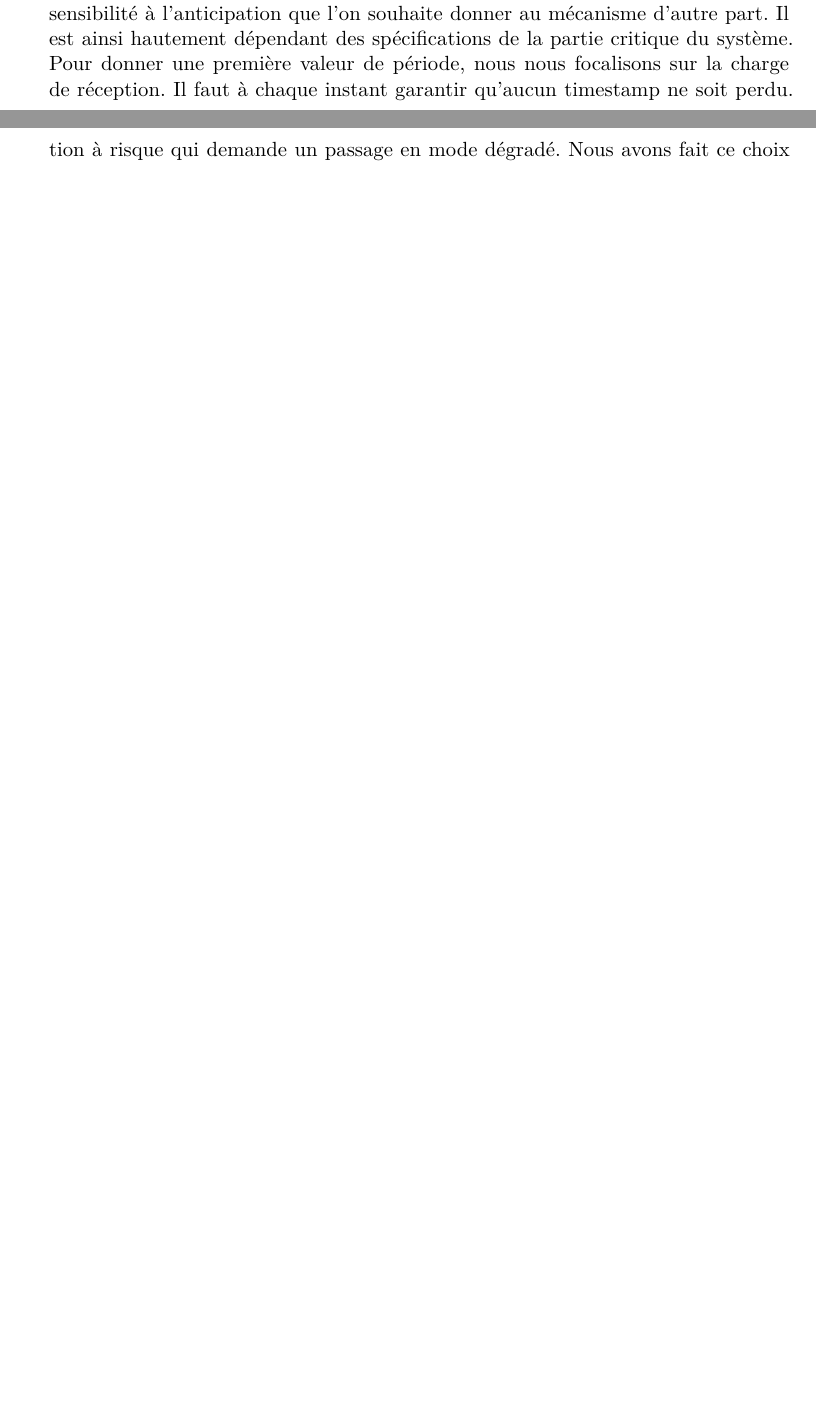
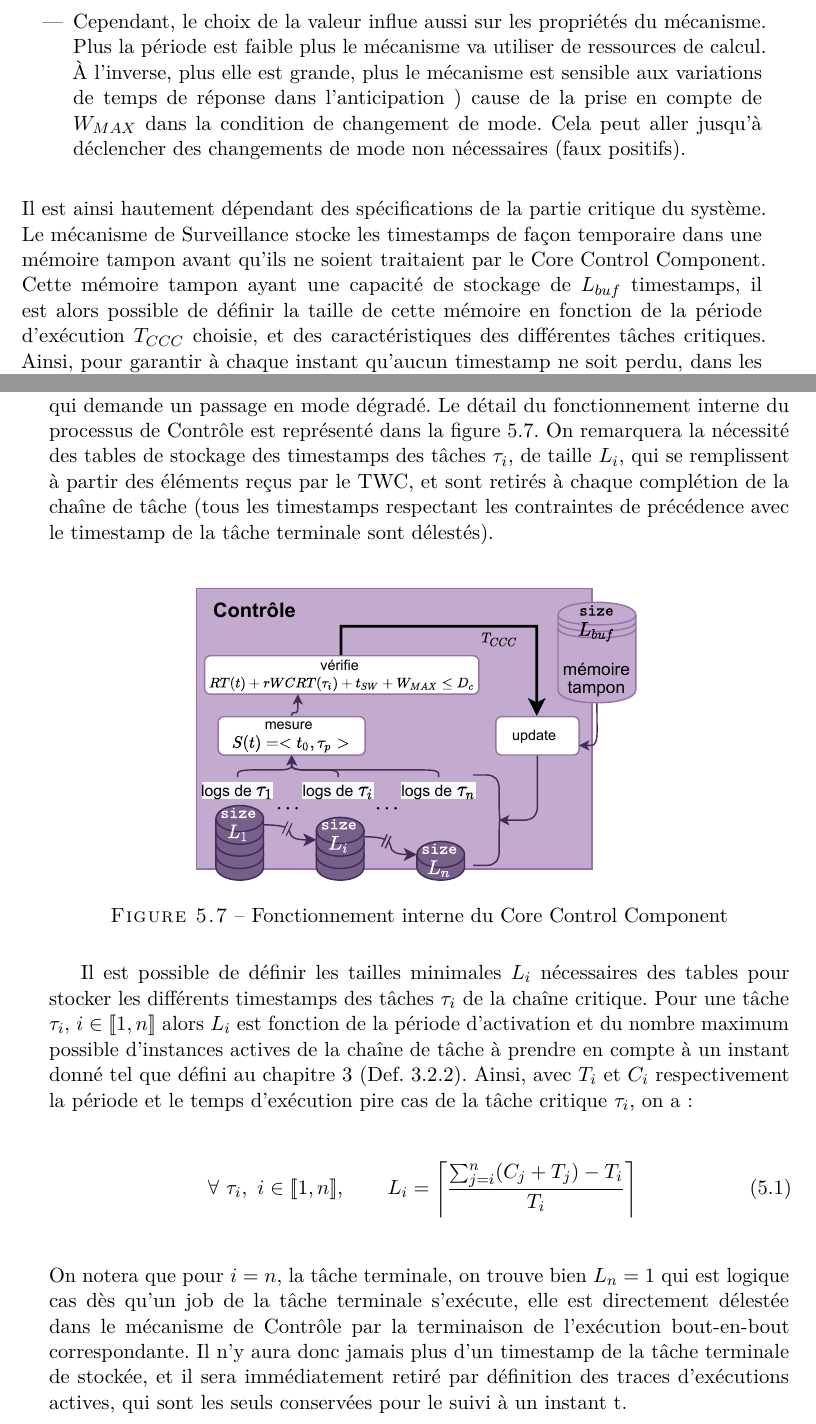
Before and after one commit to DanLo-peratingSystem/Memoire-de-These, a LaTeX thesis (These.tex, which reads 4_ProtocolExpe.tex, 5_ImplemCase.tex): two parts of pages 81 and 103 of 134 before the commit and two parts of pages 82 and 103 of 134 after it, joined at a grey line, cut at the place of the change, the shorter picture padded with empty space. Compiled offline with pdfLaTeX.

Commit message:
Amelioration - ajout des buffers et equations de calcul des tailles

```diff
--- a/4_ProtocolExpe.tex
+++ b/4_ProtocolExpe.tex
@@ -215,5 +215,3 @@ L'objectif de cette seconde phase de caractérisation consiste justement à cara
 
     		Cette étape a pour objectif de déterminer deux des grandeurs susmentionnées. $T_{CCC}$ la période de vérification du mécanisme de contrôle. Et les différents $rWCRT(\tau_p)$ qui indiquent chacun la pire temps d'exécution restant garanti en mode dégradé pour la chaîne de tâche, selon le nombre de tâches restantes à exécuter pour la terminaison de la chaîne.
 
-    		La chaîne de tâches est exécutée dans les mêmes conditions que le mode dégradé du système, avec le mécanisme qui est exécuté uniquement pour sa composante de Surveillance. Il convient donc de fixer en premier lieu le choix de $T_{CCC}$, qui est déterminé pour permettre au mécanisme implémenté de gérer la charge de réception des timestamps de terminaison des tâches critiques d'une part, et par le niveau de sensibilité à l'anticipation que l'on souhaite donner au mécanisme d'autre part. Il est ainsi hautement dépendant des spécifications de la partie critique du système.
-    		Pour donner une première valeur de période, nous nous focalisons sur la charge de réception. Il faut à chaque instant garantir qu'aucun timestamp ne soit perdu. Par conséquent, soit $L_{BUF}$ le nombre d'emplacements disponibles dans la mémoire tampon de réception des timestamps et $n$ le nombre de tâches critiques ayant pour périodes d'exécution $T_i, i \in [\![1,n]\!]$, alors la condition suffisante pour garantir le traitement de tous les timestamps est~:
@@ -220 +221,6 @@ L'objectif de cette seconde phase de caractérisation consiste justement à cara
+    			\item Cependant, le choix de la valeur influe aussi sur les propriétés du mécanisme. Plus la période est faible plus le mécanisme va utiliser de ressources de calcul. À l'inverse, plus elle est grande, plus le mécanisme est sensible aux variations de temps de réponse dans l'anticipation ) cause de la prise en compte de $W_{MAX}$ dans la condition de changement de mode. Cela peut aller jusqu'à déclencher des changements de mode non nécessaires (faux positifs).
+    		\end{itemize}
+    		Il est ainsi hautement dépendant des spécifications de la partie critique du système.
+    		Le mécanisme de Surveillance stocke les timestamps de façon temporaire dans une mémoire tampon avant qu'ils ne soient traitaient par le Core Control Component. Cette mémoire tampon ayant une capacité de stockage de $L_{buf}$ timestamps, il est alors possible de définir la taille de cette mémoire en fonction de la période d'exécution $T_{CCC}$ choisie, et des caractéristiques des différentes tâches critiques.
+    		Ainsi, pour garantir à chaque instant qu'aucun timestamp ne soit perdu, dans les conditions où il y a n tâches critiques $\tau_i, i \in [\![1,n]\!]$ de périodes respectives $T_i$, ayant chacune un pire temps de réponse $WCRT(\tau_i)$, alors on a la condition minimale suivante~:
     		\begin{equation}\label{eq:conditionsMemoireControle}
--- a/5_ImplemCase.tex
+++ b/5_ImplemCase.tex
@@ -304,7 +308,24 @@ ID name         rWCRT    T   P  A prec FUNC     ARGS
 		\caption{Interactions Agent de Surveillance-Contrôle avec les tâches}
 		\label{fig:agentsurveillancecontrole}
 	\end{figure}
-	Ainsi, le module de Surveillance reçoit les données de début/fin des tâches critiques par évènements, pour enregistrer ces données dans une mémoire tampon. Ensuite, à chaque période $T_{CCC}$, le module de Contrôle traite les données en mémoire tampon pour mettre à jour l’État de la chaîne de tâches et calcule la condition \autoref{eq:safe_cond} - $ RT(t) + rWCRT(\tau_i) + W_{max} + t_{SW} \leq D_c $ pour anticiper une situation à risque qui demande un passage en mode dégradé.
+
+	À la période $T_{CCC}$, le module de Contrôle traite les données en mémoire tampon. Pour se faire il conserve en mémoire les timestamps classées par tâches, de façon à pouvoir reconstruire l’État de la chaîne de tâches $S(t) = \left\langle t_0, \tau_p \right\rangle$ à partir de la date de début de la tâche entrante de la chaîne et par reconstruction de sa trace d'exécution jusqu'à l'instant t. Il peut alors calculer la condition \autoref{eq:safe_cond} - $ RT(t) + rWCRT(\tau_i) + W_{max} + t_{SW} \leq D_c $ pour anticiper une situation à risque qui demande un passage en mode dégradé. Le détail du fonctionnement interne du processus de Contrôle est représenté dans la \autoref{fig:algorithmecontrole}. On remarquera la nécessité des tables de stockage des timestamps des tâches $\tau_i$, de taille $L_i$, qui se remplissent à partir des éléments reçus par le TWC, et sont retirés à chaque complétion de la chaîne de tâche (tous les timestamps respectant les contraintes de précédence avec le timestamp de la tâche terminale sont délestés).
+
+	\begin{figure}[th]
+		\centering
+		\includegraphics[width=0.7\linewidth]{schemas/Algorithme_Controle}
+		\caption{Fonctionnement interne du Core Control Component}
+		\label{fig:algorithmecontrole}
+	\end{figure}
+
+	Il est possible de définir les tailles minimales $L_i$ nécessaires des tables pour stocker les différents timestamps des tâches $\tau_i$ de la chaîne critique. Pour une tâche $\tau_i$, $i \in [\![1,n]\!]$ alors $L_i$ est fonction de la période d'activation et du nombre maximum possible d'instances actives de la chaîne de tâche à prendre en compte à un instant donné tel que défini au~\autoref{chap:3_PrincipeArchi} (Def.~\ref{def:EtatChaine}). Ainsi, avec $T_i$ et $C_i$ respectivement la période et le temps d'exécution pire cas de la tâche critique $\tau_i$, on a~:
+	\begin{equation}~\label{Cond:sizeBuffers}
+		\forall~\tau_i, \  i \in [\![ 1, n ]\!],  \qquad L_i = \left\lceil \frac{\sum_{j=i}^{n}(C_j + T_j)-T_i}{T_i} \right\rceil
+	\end{equation}
+	On notera que pour $i=n$, la tâche terminale, on trouve bien $L_n=1$ qui est logique cas dès qu'un job de la tâche terminale s'exécute, elle est directement délestée dans le mécanisme de Contrôle par la terminaison de l'exécution bout-en-bout correspondante. Il n'y aura donc jamais plus d'un timestamp de la tâche terminale de stockée, et il sera immédiatement retiré par définition des traces d'exécutions actives, qui sont les seuls conservées pour le suivi à un instant t.
+
+	\pagebreak
+
 	Nous avons fait ce choix d'implémentation en deux composantes de façon à ce que la liaison entre l'Agent de Contrôle et les Wrappers se résume à un envoi de message, avec une tâche dédiée très simple qui a pour seul rôle de mettre ces messages en mémoire tampon pour être traités périodiquement par le CCC. Ainsi, une erreur dans l'envoi de ces messages ou dans leur réception n'empêche pas au module de Contrôle d'effectuer la vérification périodique. Cela évite aussi le partage de ressources entre les Wrappers et l'Agent de Contrôle. Et l'unique ressource partagée est interne à ce dernier, en la présence de la mémoire tampon. En conclusion, la modélisation de l'ensemble figure dans le diagramme de classe simplifié en~\autoref{fig:implementationdiagrammedeclasse}.
 
 %	\pagebreak
```
Also changed, not shown: schemas/AgentSurveillance_Controle.pdf, schemas/Algorithme_Controle.pdf (added), 4_ProtocolExpe.tex (26 more changed lines), 5_ImplemCase.tex (8 more changed lines).
